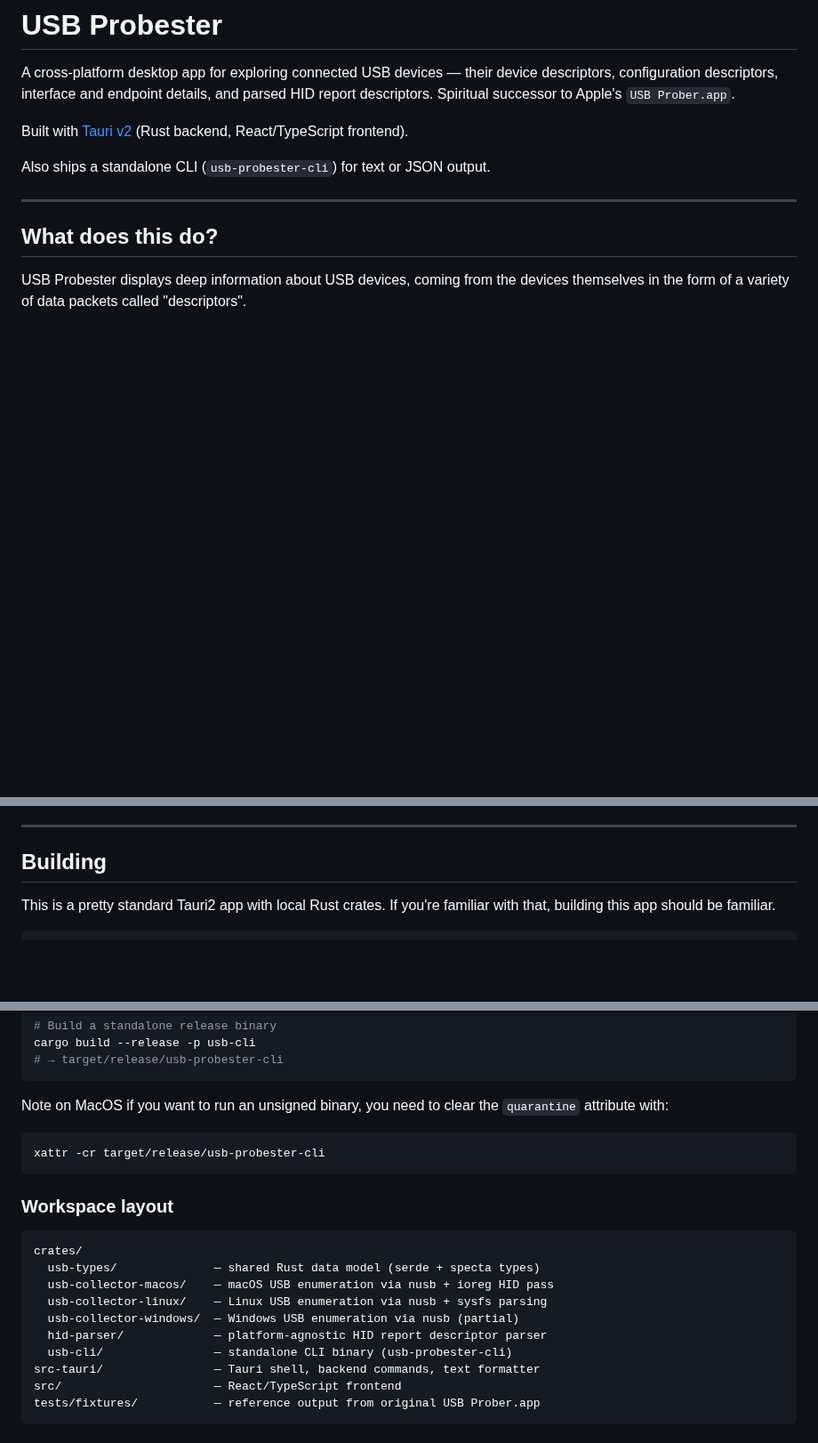
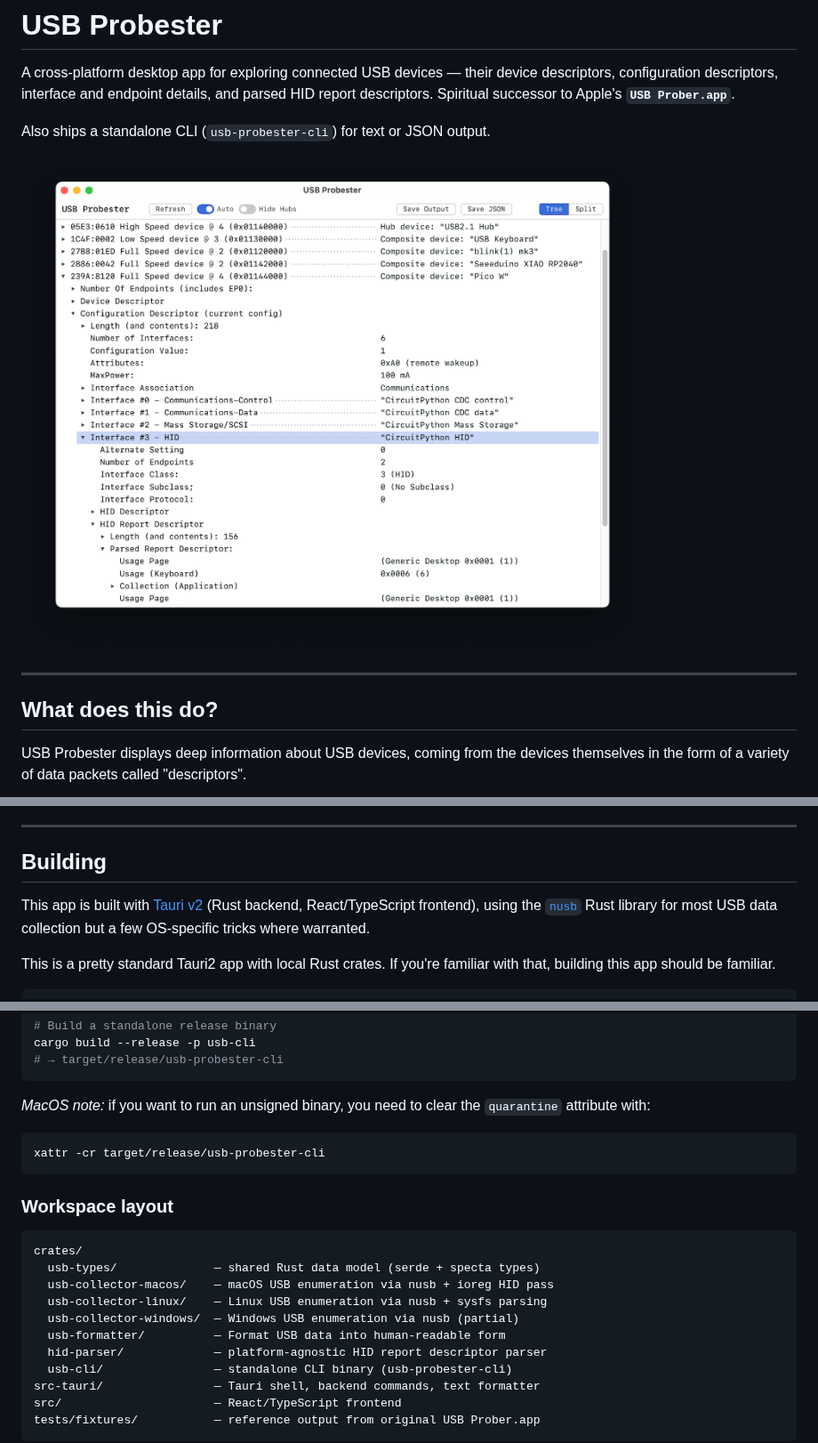
Before and after one commit to todbot/USB_Probester, a Markdown page: README.md, 3 parts joined by grey strips. Shown at 89% size. Rendered like a GitHub page; pictures changed too: docs/screenshot1.png (added); blank space fills up the shorter version.

Commit message:
add screenshot, remove old stuff

````diff
--- a/README.md
+++ b/README.md
@@ -3,11 +3,11 @@
 A cross-platform desktop app for exploring connected USB devices — their
 device descriptors, configuration descriptors, interface and endpoint
 details, and parsed HID report descriptors. Spiritual successor to Apple's
-`USB Prober.app`.
-
-Built with [Tauri v2](https://tauri.app) (Rust backend, React/TypeScript frontend).
+__`USB Prober.app`__.
 
 Also ships a standalone CLI (`usb-probester-cli`) for text or JSON output.
+
+<img src="./docs/screenshot1.png" width="700">
 
 ---
 
@@ -81,6 +81,10 @@ implemented. Full descriptor support requires hub IOCTLs (planned).
 
 ## Building
 
+This app is built with [Tauri v2](https://tauri.app)
+(Rust backend, React/TypeScript frontend), using the [`nusb`](https://docs.rs/nusb/latest/nusb/)
+Rust library for most USB data collection but a few OS-specific tricks where warranted.
+
 This is a pretty standard Tauri2 app with local Rust crates.
 If you're familiar with that, building this app should be familiar.
 
@@ -145,7 +149,7 @@ cargo build --release -p usb-cli
 # → target/release/usb-probester-cli
 ```
 
-Note on MacOS if you want to run an unsigned binary, you need to clear the
+*MacOS note:* if you want to run an unsigned binary, you need to clear the
 `quarantine` attribute with:
 
 ```bash
@@ -160,6 +164,7 @@ crates/
   usb-collector-macos/    — macOS USB enumeration via nusb + ioreg HID pass
   usb-collector-linux/    — Linux USB enumeration via nusb + sysfs parsing
   usb-collector-windows/  — Windows USB enumeration via nusb (partial)
+  usb-formatter/          — Format USB data into human-readable form
   hid-parser/             — platform-agnostic HID report descriptor parser
   usb-cli/                — standalone CLI binary (usb-probester-cli)
 src-tauri/                — Tauri shell, backend commands, text formatter
````
Also changed, not shown: other parts of README.md (+5 -5 lines), 3 other files.
